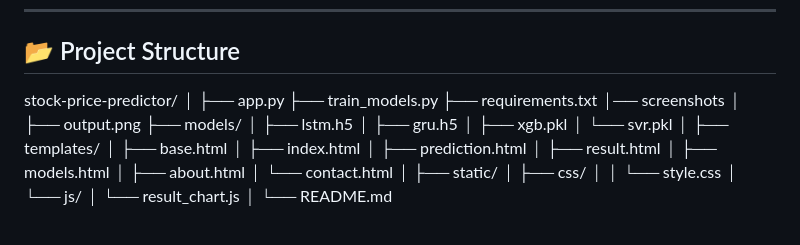
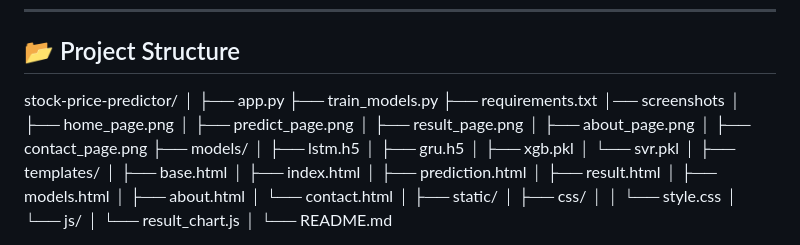
Before and after one commit to rasigapriyaa0102-hue/stock-price-predictor, a Markdown page: README.md, the part around the change printed below. Rendered like a GitHub page.

Commit message:
Revise screenshots in README.md
Updated screenshots in README and added new pages.

```diff
--- a/README.md
+++ b/README.md
@@ -51,7 +51,11 @@ stock-price-predictor/
 ├── train_models.py
 ├── requirements.txt
 │── screenshots
-│ ├── output.png
+│ ├── home_page.png
+│ ├── predict_page.png
+│ ├── result_page.png
+│ ├── about_page.png
+│ ├── contact_page.png
 ├── models/
 │ ├── lstm.h5
 │ ├── gru.h5
```
Also changed, not shown: other parts of README.md (+6 -1 lines).
